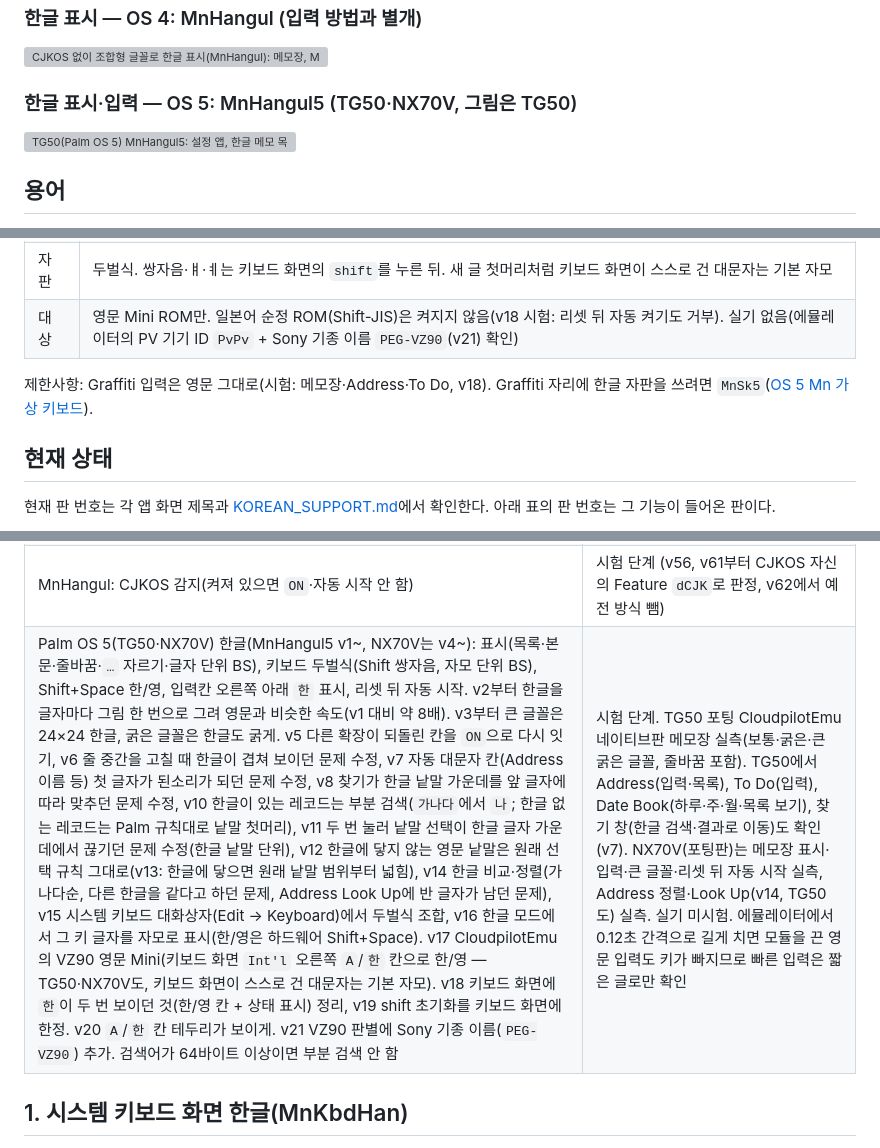
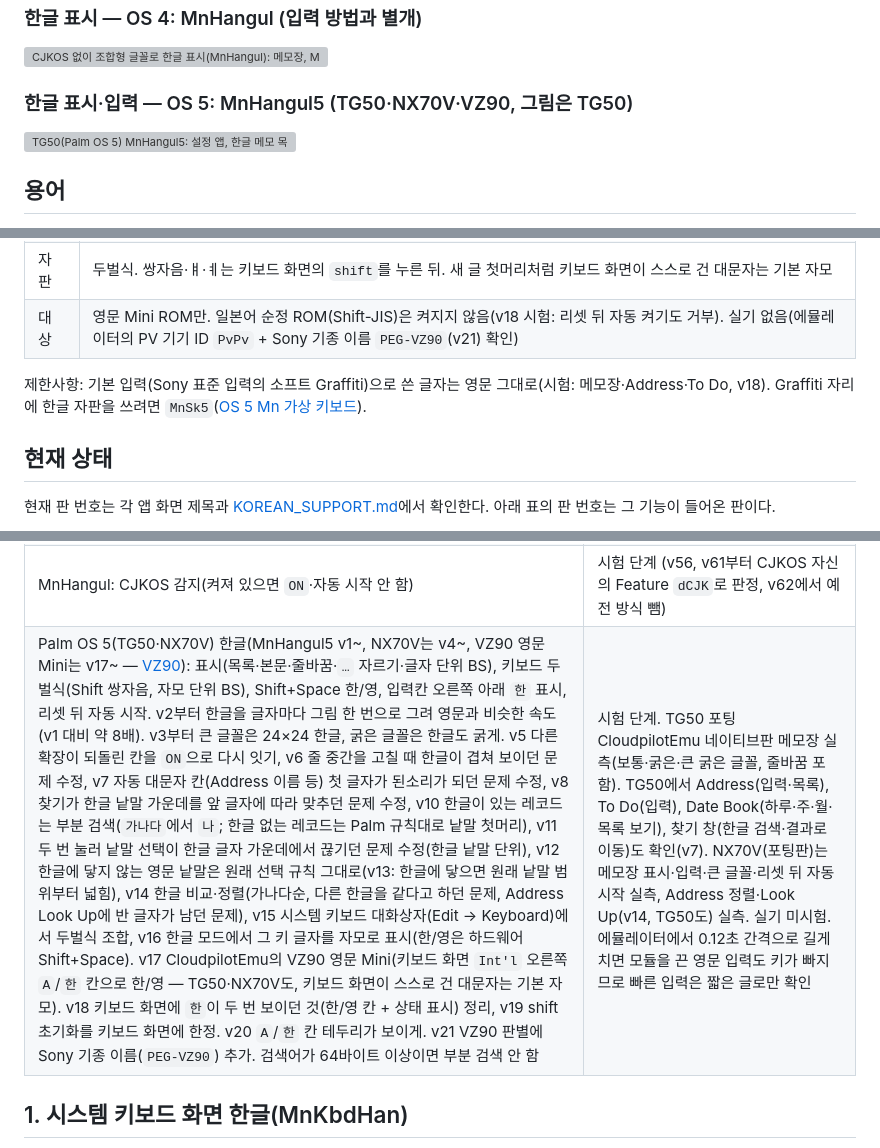
Before and after one commit to muns5965/clie-hangul-keyboard, a Markdown page: README.md, 3 parts joined by grey strips. Drawn GitHub-style; grey boxes are pictures that could not be loaded.

```diff
--- a/README.md
+++ b/README.md
@@ -113,7 +113,7 @@ OS 5 그림(MnHangul5 v2)만 TG50 포팅 CloudpilotEmu 네이티브판(PEG-TG50,
 
 <img src="docs/images/mnhangul.png" width="560" alt="CJKOS 없이 조합형 글꼴로 한글 표시(MnHangul): 메모장, MnHangul 설정 앱">
 
-### 한글 표시·입력 — OS 5: MnHangul5 (TG50·NX70V, 그림은 TG50)
+### 한글 표시·입력 — OS 5: MnHangul5 (TG50·NX70V·VZ90, 그림은 TG50)
 
 <img src="docs/images/os5-tg50.png" width="760" alt="TG50(Palm OS 5) MnHangul5: 설정 앱, 한글 메모 목록, 한글 모드 입력(오른쪽 아래 한 표시), Shift+Space로 영문">
 
@@ -146,7 +146,7 @@ CloudpilotEmu(포크 master, VZ90 지원)의 VZ90 영문 Mini ROM(RomFlash.VZ `f
 | 자판 | 두벌식. 쌍자음·ㅒ·ㅖ는 키보드 화면의 `shift`를 누른 뒤. 새 글 첫머리처럼 키보드 화면이 스스로 건 대문자는 기본 자모 |
 | 대상 | 영문 Mini ROM만. 일본어 순정 ROM(Shift-JIS)은 켜지지 않음(v18 시험: 리셋 뒤 자동 켜기도 거부). 실기 없음(에뮬레이터의 PV 기기 ID `PvPv` + Sony 기종 이름 `PEG-VZ90`(v21) 확인) |
 
-제한사항: Graffiti 입력은 영문 그대로(시험: 메모장·Address·To Do, v18). Graffiti 자리에 한글 자판을 쓰려면 `MnSk5`([OS 5 Mn 가상 키보드](#os-5-mn-가상-키보드mnsk5-nx70vvz90)).
+제한사항: 기본 입력(Sony 표준 입력의 소프트 Graffiti)으로 쓴 글자는 영문 그대로(시험: 메모장·Address·To Do, v18). Graffiti 자리에 한글 자판을 쓰려면 `MnSk5`([OS 5 Mn 가상 키보드](#os-5-mn-가상-키보드mnsk5-nx70vvz90)).
 
 ## 현재 상태
 
@@ -175,7 +175,7 @@ CloudpilotEmu(포크 master, VZ90 지원)의 VZ90 영문 Mini ROM(RomFlash.VZ `f
 | MnHangul: 다른 기종 — T600C(영문 Palm OS 4.1)에서 표시·글자 단위 BS·줄바꿈 정상. N710C(영문 Palm OS 4.1, 고해상도)에서 MnHangul v69 + MnKbdHan v16 입력 시험 9개·0.1초 간격 48키 통과. 입력은 MnKbdHan(시스템 키보드 화면 두벌식, 진단 판 v9)으로 조합 입력 확인. OS 3.5·일본어(Shift-JIS) 기종은 켜지 않음(v68) | CloudpilotEmu 실측 |
 | MnHangul: 찾기(Intl `TxtFindString`, v71) — 한글이 있는 레코드는 부분 검색(`가나다`에서 `나`), 없는 레코드는 Palm 규칙(낱말 첫머리). v70까지는 앞 바이트 하나로 첫머리를 판단해 앞 글자에 따라 결과가 들쭉날쭉했다(`갚가`에서 `가` 찾음, `한가`에서 못 찾음). MnHangul5 v10과 같은 규칙. v72: 두 번 눌러 낱말 선택(Intl `TxtWordBounds`)이 한글 글자 가운데 1바이트만 고르던 문제 수정(한글 낱말 단위, MnHangul5 v11과 같은 규칙), v73 한글에 닿지 않는 영문 낱말은 원래 선택 규칙 그대로. v74: 저해상도 앱 찾기 결과에서 한글이 글자마다 아래로 밀리던 문제 수정. v75: 한글 비교·정렬(Intl `TxtCompare`·`TxtCaselessCompare`, MnHangul5 v14와 같은 규칙 — Address 가나다순) | 시험 단계. CloudpilotEmu(NR70V) 메모장 찾기·진단 앱·Address 목록으로 실측(Address Look Up은 MnSonyKbd v52와 함께 확인) |
 | MnHangul: CJKOS 감지(켜져 있으면 `ON`·자동 시작 안 함) | 시험 단계 (v56, v61부터 CJKOS 자신의 Feature `dCJK`로 판정, v62에서 예전 방식 뺌) |
-| Palm OS 5(TG50·NX70V) 한글(MnHangul5 v1~, NX70V는 v4~): 표시(목록·본문·줄바꿈·`…` 자르기·글자 단위 BS), 키보드 두벌식(Shift 쌍자음, 자모 단위 BS), Shift+Space 한/영, 입력칸 오른쪽 아래 `한` 표시, 리셋 뒤 자동 시작. v2부터 한글을 글자마다 그림 한 번으로 그려 영문과 비슷한 속도(v1 대비 약 8배). v3부터 큰 글꼴은 24×24 한글, 굵은 글꼴은 한글도 굵게. v5 다른 확장이 되돌린 칸을 `ON`으로 다시 잇기, v6 줄 중간을 고칠 때 한글이 겹쳐 보이던 문제 수정, v7 자동 대문자 칸(Address 이름 등) 첫 글자가 된소리가 되던 문제 수정, v8 찾기가 한글 낱말 가운데를 앞 글자에 따라 맞추던 문제 수정, v10 한글이 있는 레코드는 부분 검색(`가나다`에서 `나`; 한글 없는 레코드는 Palm 규칙대로 낱말 첫머리), v11 두 번 눌러 낱말 선택이 한글 글자 가운데에서 끊기던 문제 수정(한글 낱말 단위), v12 한글에 닿지 않는 영문 낱말은 원래 선택 규칙 그대로(v13: 한글에 닿으면 원래 낱말 범위부터 넓힘), v14 한글 비교·정렬(가나다순, 다른 한글을 같다고 하던 문제, Address Look Up에 반 글자가 남던 문제), v15 시스템 키보드 대화상자(Edit → Keyboard)에서 두벌식 조합, v16 한글 모드에서 그 키 글자를 자모로 표시(한/영은 하드웨어 Shift+Space). v17 CloudpilotEmu의 VZ90 영문 Mini(키보드 화면 `Int'l` 오른쪽 `A`/`한` 칸으로 한/영 — TG50·NX70V도, 키보드 화면이 스스로 건 대문자는 기본 자모). v18 키보드 화면에 `한`이 두 번 보이던 것(한/영 칸 + 상태 표시) 정리, v19 shift 초기화를 키보드 화면에 한정. v20 `A`/`한` 칸 테두리가 보이게. v21 VZ90 판별에 Sony 기종 이름(`PEG-VZ90`) 추가. 검색어가 64바이트 이상이면 부분 검색 안 함 | 시험 단계. TG50 포팅 CloudpilotEmu 네이티브판 메모장 실측(보통·굵은·큰 굵은 글꼴, 줄바꿈 포함). TG50에서 Address(입력·목록), To Do(입력), Date Book(하루·주·월·목록 보기), 찾기 창(한글 검색·결과로 이동)도 확인(v7). NX70V(포팅판)는 메모장 표시·입력·큰 글꼴·리셋 뒤 자동 시작 실측, Address 정렬·Look Up(v14, TG50도) 실측. 실기 미시험. 에뮬레이터에서 0.12초 간격으로 길게 치면 모듈을 끈 영문 입력도 키가 빠지므로 빠른 입력은 짧은 글로만 확인 |
+| Palm OS 5(TG50·NX70V) 한글(MnHangul5 v1~, NX70V는 v4~, VZ90 영문 Mini는 v17~ — [VZ90](#vz90-영문-minimnhangul5-v17)): 표시(목록·본문·줄바꿈·`…` 자르기·글자 단위 BS), 키보드 두벌식(Shift 쌍자음, 자모 단위 BS), Shift+Space 한/영, 입력칸 오른쪽 아래 `한` 표시, 리셋 뒤 자동 시작. v2부터 한글을 글자마다 그림 한 번으로 그려 영문과 비슷한 속도(v1 대비 약 8배). v3부터 큰 글꼴은 24×24 한글, 굵은 글꼴은 한글도 굵게. v5 다른 확장이 되돌린 칸을 `ON`으로 다시 잇기, v6 줄 중간을 고칠 때 한글이 겹쳐 보이던 문제 수정, v7 자동 대문자 칸(Address 이름 등) 첫 글자가 된소리가 되던 문제 수정, v8 찾기가 한글 낱말 가운데를 앞 글자에 따라 맞추던 문제 수정, v10 한글이 있는 레코드는 부분 검색(`가나다`에서 `나`; 한글 없는 레코드는 Palm 규칙대로 낱말 첫머리), v11 두 번 눌러 낱말 선택이 한글 글자 가운데에서 끊기던 문제 수정(한글 낱말 단위), v12 한글에 닿지 않는 영문 낱말은 원래 선택 규칙 그대로(v13: 한글에 닿으면 원래 낱말 범위부터 넓힘), v14 한글 비교·정렬(가나다순, 다른 한글을 같다고 하던 문제, Address Look Up에 반 글자가 남던 문제), v15 시스템 키보드 대화상자(Edit → Keyboard)에서 두벌식 조합, v16 한글 모드에서 그 키 글자를 자모로 표시(한/영은 하드웨어 Shift+Space). v17 CloudpilotEmu의 VZ90 영문 Mini(키보드 화면 `Int'l` 오른쪽 `A`/`한` 칸으로 한/영 — TG50·NX70V도, 키보드 화면이 스스로 건 대문자는 기본 자모). v18 키보드 화면에 `한`이 두 번 보이던 것(한/영 칸 + 상태 표시) 정리, v19 shift 초기화를 키보드 화면에 한정. v20 `A`/`한` 칸 테두리가 보이게. v21 VZ90 판별에 Sony 기종 이름(`PEG-VZ90`) 추가. 검색어가 64바이트 이상이면 부분 검색 안 함 | 시험 단계. TG50 포팅 CloudpilotEmu 네이티브판 메모장 실측(보통·굵은·큰 굵은 글꼴, 줄바꿈 포함). TG50에서 Address(입력·목록), To Do(입력), Date Book(하루·주·월·목록 보기), 찾기 창(한글 검색·결과로 이동)도 확인(v7). NX70V(포팅판)는 메모장 표시·입력·큰 글꼴·리셋 뒤 자동 시작 실측, Address 정렬·Look Up(v14, TG50도) 실측. 실기 미시험. 에뮬레이터에서 0.12초 간격으로 길게 치면 모듈을 끈 영문 입력도 키가 빠지므로 빠른 입력은 짧은 글로만 확인 |
 
 ## 1. 시스템 키보드 화면 한글(MnKbdHan)
 
```
Also changed, not shown: other parts of README.md (+15 -11 lines).
